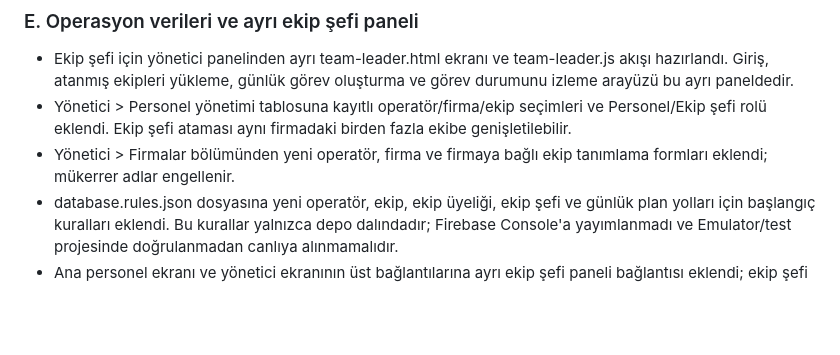
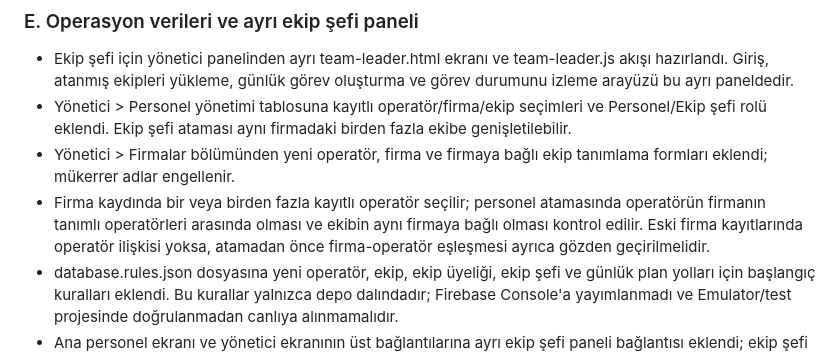
Before and after one commit to muhammetbspnr2/gsm-mobile, a Markdown page: docs/MULTITENANT-MIGRATION-PLAN.md, the part around the change. Drawn GitHub-style; blank space fills up the shorter version.

Commit message:
Clarify company operator associations in migration notes

```diff
--- a/docs/MULTITENANT-MIGRATION-PLAN.md
+++ b/docs/MULTITENANT-MIGRATION-PLAN.md
@@ -65,6 +65,7 @@ Durum: Tasarım/ön hazırlık. Bu belge canlı Firebase verisini veya uygulaman
 - Ekip şefi için yönetici panelinden ayrı team-leader.html ekranı ve team-leader.js akışı hazırlandı. Giriş, atanmış ekipleri yükleme, günlük görev oluşturma ve görev durumunu izleme arayüzü bu ayrı paneldedir.
 - Yönetici > Personel yönetimi tablosuna kayıtlı operatör/firma/ekip seçimleri ve Personel/Ekip şefi rolü eklendi. Ekip şefi ataması aynı firmadaki birden fazla ekibe genişletilebilir.
 - Yönetici > Firmalar bölümünden yeni operatör, firma ve firmaya bağlı ekip tanımlama formları eklendi; mükerrer adlar engellenir.
+- Firma kaydında bir veya birden fazla kayıtlı operatör seçilir; personel atamasında operatörün firmanın tanımlı operatörleri arasında olması ve ekibin aynı firmaya bağlı olması kontrol edilir. Eski firma kayıtlarında operatör ilişkisi yoksa, atamadan önce firma-operatör eşleşmesi ayrıca gözden geçirilmelidir.
 - database.rules.json dosyasına yeni operatör, ekip, ekip üyeliği, ekip şefi ve günlük plan yolları için başlangıç kuralları eklendi. Bu kurallar yalnızca depo dalındadır; Firebase Console'a yayımlanmadı ve Emulator/test projesinde doğrulanmadan canlıya alınmamalıdır.
 - Ana personel ekranı ve yönetici ekranının üst bağlantılarına ayrı ekip şefi paneli bağlantısı eklendi; ekip şefi özellikleri yönetici menüsüne gömülmedi.
 - Panel teamLeaders/{uid}, teams/{teamId} ve dailyPlans/{teamId}/{planId} için hedef şemayı kullanır. Üretimde çalışır hâle gelmesi için bu yolların güvenli Firebase kuralları ve personel/ekip üyeliği doğrulaması ayrıca test edilmelidir.
```
